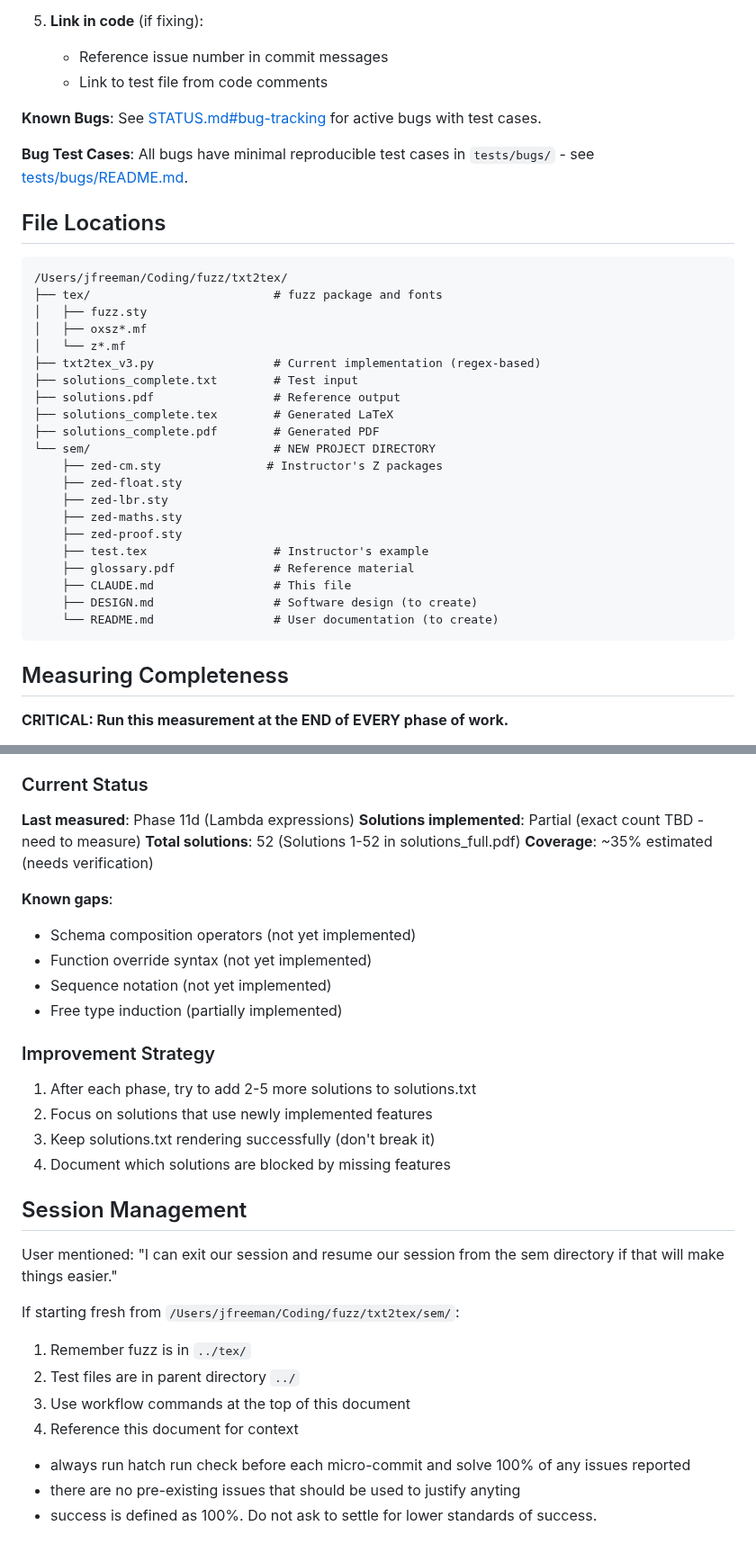
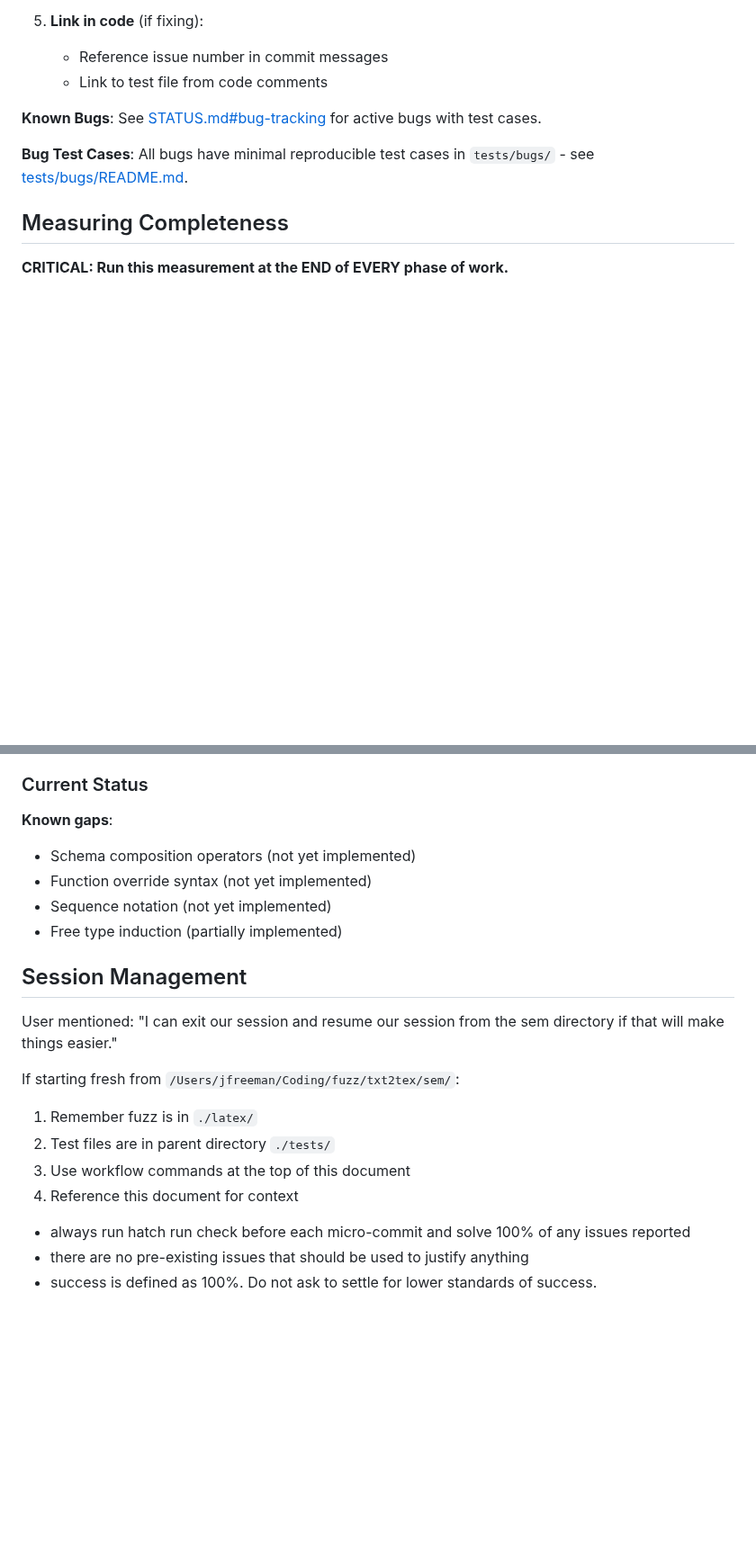
Before and after one commit to jmf-pobox/txt2tex, a Markdown page: CLAUDE.md, 2 parts joined by grey strips. Shown at 90% size. GitHub-like rendering; blank space fills up the shorter version.

````diff
--- a/CLAUDE.md
+++ b/CLAUDE.md
@@ -399,32 +326,6 @@ When you encounter a bug:
 
 **Bug Test Cases**: All bugs have minimal reproducible test cases in `tests/bugs/` - see [tests/bugs/README.md](tests/bugs/README.md).
 
-## File Locations
-
-```
-/Users/jfreeman/Coding/fuzz/txt2tex/
-├── tex/                          # fuzz package and fonts
-│   ├── fuzz.sty
-│   ├── oxsz*.mf
-│   └── z*.mf
-├── txt2tex_v3.py                 # Current implementation (regex-based)
-├── solutions_complete.txt        # Test input
-├── solutions.pdf                 # Reference output
-├── solutions_complete.tex        # Generated LaTeX
-├── solutions_complete.pdf        # Generated PDF
-└── sem/                          # NEW PROJECT DIRECTORY
-    ├── zed-cm.sty               # Instructor's Z packages
-    ├── zed-float.sty
-    ├── zed-lbr.sty
-    ├── zed-maths.sty
-    ├── zed-proof.sty
-    ├── test.tex                  # Instructor's example
-    ├── glossary.pdf              # Reference material
-    ├── CLAUDE.md                 # This file
-    ├── DESIGN.md                 # Software design (to create)
-    └── README.md                 # User documentation (to create)
-```
-
 ## Measuring Completeness
 
 **CRITICAL: Run this measurement at the END of EVERY phase of work.**
@@ -467,33 +368,21 @@ After each phase, record:
 
 ### Current Status
 
-**Last measured**: Phase 11d (Lambda expressions)
-**Solutions implemented**: Partial (exact count TBD - need to measure)
-**Total solutions**: 52 (Solutions 1-52 in solutions_full.pdf)
-**Coverage**: ~35% estimated (needs verification)
-
 **Known gaps**:
 - Schema composition operators (not yet implemented)
 - Function override syntax (not yet implemented)
 - Sequence notation (not yet implemented)
 - Free type induction (partially implemented)
 
-### Improvement Strategy
-
-1. After each phase, try to add 2-5 more solutions to solutions.txt
-2. Focus on solutions that use newly implemented features
-3. Keep solutions.txt rendering successfully (don't break it)
-4. Document which solutions are blocked by missing features
-
 ## Session Management
 
 User mentioned: "I can exit our session and resume our session from the sem directory if that will make things easier."
 
 If starting fresh from `/Users/jfreeman/Coding/fuzz/txt2tex/sem/`:
-1. Remember fuzz is in `../tex/`
-2. Test files are in parent directory `../`
+1. Remember fuzz is in `./latex/`
+2. Test files are in parent directory `./tests/`
 3. Use workflow commands at the top of this document
 4. Reference this document for context
 - always run hatch run check before each micro-commit and solve 100% of any issues reported
-- there are no pre-existing issues that should be used to justify anyting
+- there are no pre-existing issues that should be used to justify anything
 - success is defined as 100%. Do not ask to settle for lower standards of success.
````
Also changed, not shown: other parts of CLAUDE.md (+6 -79 lines).
